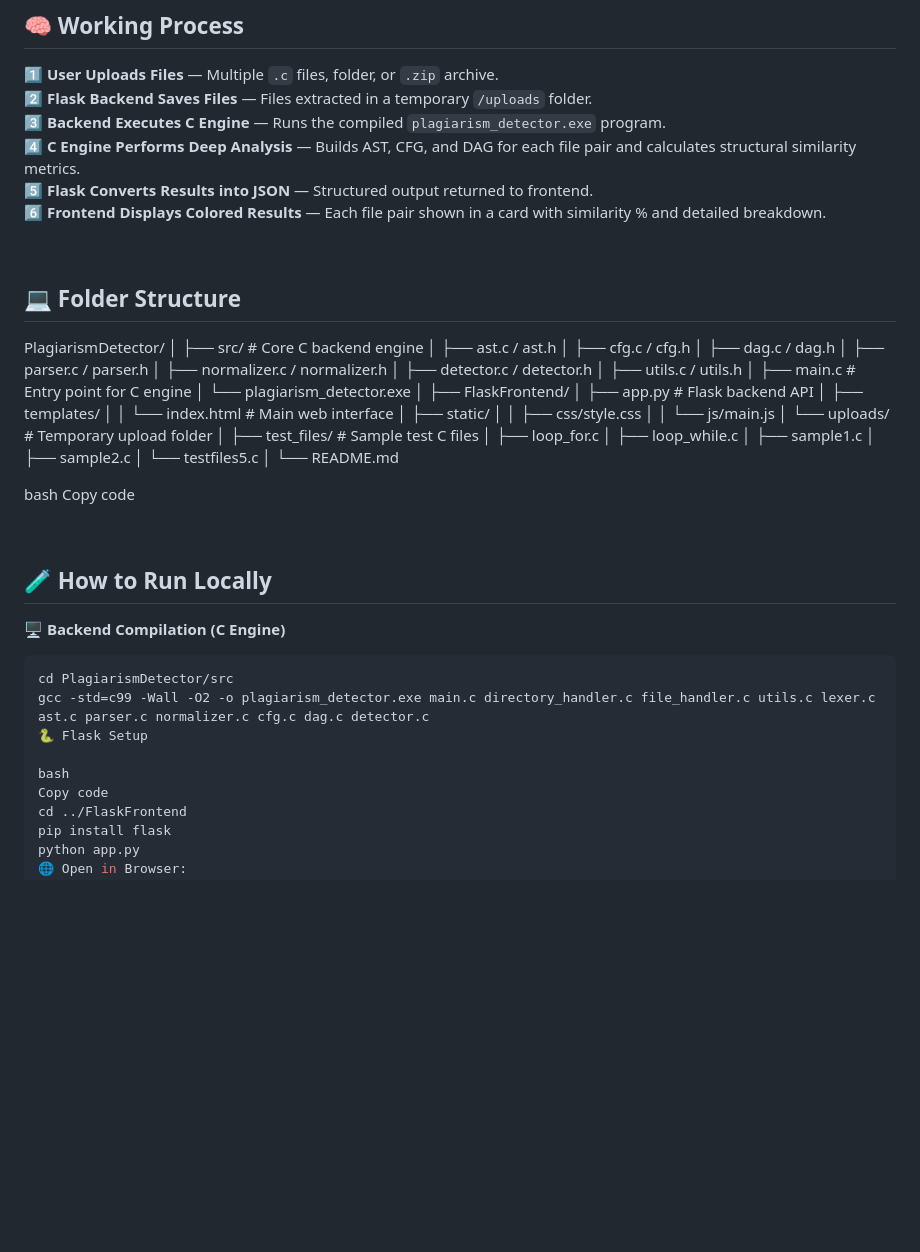
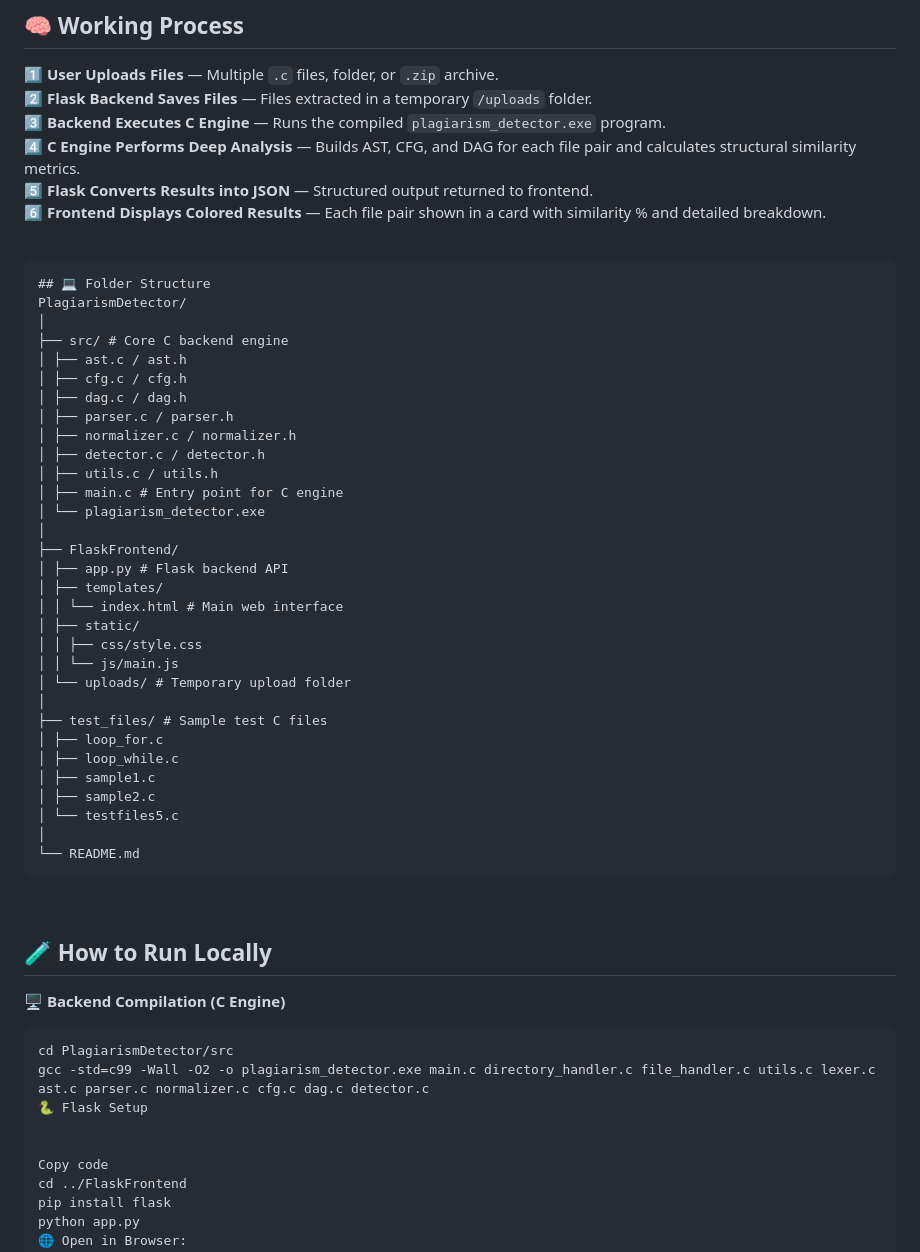
Before and after one commit to amansarraf24/PlagiarismDetector, a Markdown page: README.md, the part around one of its changes. Drawn GitHub-style; blank space fills up the shorter version.

Commit message:
Improve README with folder structure and run instructions
Updated README.md to enhance folder structure and running instructions.

````diff
--- a/README.md
+++ b/README.md
@@ -53,6 +53,7 @@ User → Frontend (HTML/CSS/JS) → Flask Server (Python) → Plagiarism Detecto
 
 <br>
 
+```
 ## 💻 Folder Structure
 PlagiarismDetector/
 │
@@ -84,21 +85,19 @@ PlagiarismDetector/
 │ └── testfiles5.c
 │
 └── README.md
-
-bash
-Copy code
+```
 
 <br>
 
 ## 🧪 How to Run Locally
 
 🖥 **Backend Compilation (C Engine)**
-```bash
+```
 cd PlagiarismDetector/src
 gcc -std=c99 -Wall -O2 -o plagiarism_detector.exe main.c directory_handler.c file_handler.c utils.c lexer.c ast.c parser.c normalizer.c cfg.c dag.c detector.c
 🐍 Flask Setup
 
-bash
+
 Copy code
 cd ../FlaskFrontend
 pip install flask
````
Also changed, not shown: other parts of README.md (+2 -2 lines).
